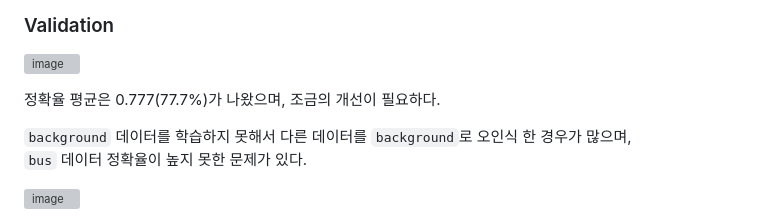
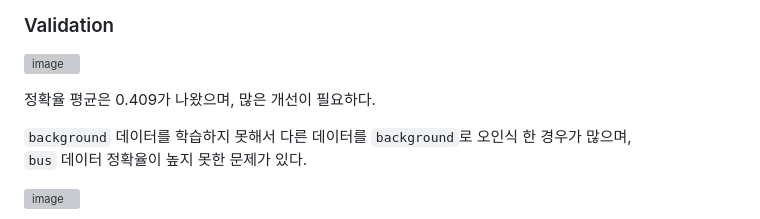
Before and after one commit to iJaeDragon/highway-congestion, a Markdown page: README.md, the part around the change. Drawn GitHub-style; grey boxes are pictures that could not be loaded.

```diff
--- a/README.md
+++ b/README.md
@@ -93,7 +93,7 @@ yolo task=detect mode=train data=E:/tp/yolo8/ultralytics-main/ultralytics/data/d
 
 ![image](https://github.com/user-attachments/assets/afb5665f-56e8-49f9-9465-4bfcba07fd4c)
 
-정확율 평균은 0.777(77.7%)가 나왔으며, 조금의 개선이 필요하다.
+정확율 평균은 0.409가 나왔으며, 많은 개선이 필요하다.
 
 `background` 데이터를 학습하지 못해서 다른 데이터를 `background`로 오인식 한 경우가 많으며,<br/>
 `bus` 데이터 정확율이 높지 못한 문제가 있다.
```
